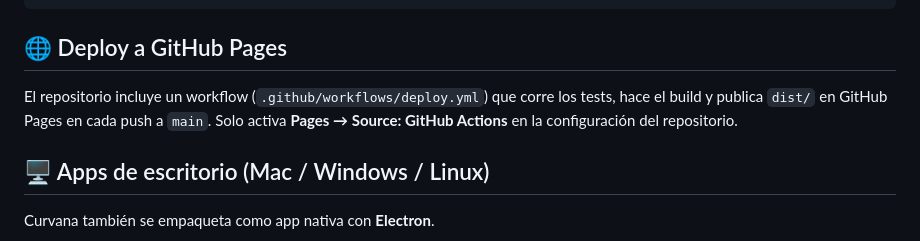
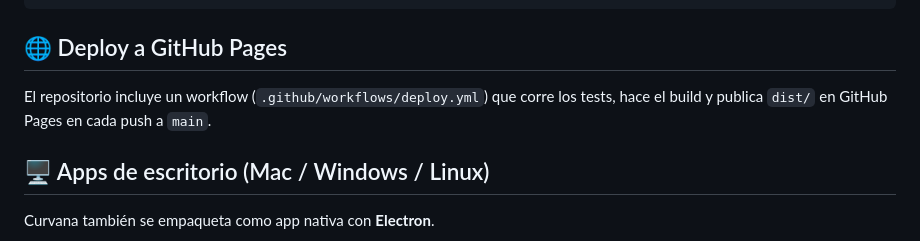
Before and after one commit to kegouro/curvana, a Markdown page: README.md, the part around the change. Rendered like a GitHub page.

```diff
--- a/README.md
+++ b/README.md
@@ -65,8 +65,7 @@ npm run preview  # previsualiza el build
 ## 🌐 Deploy a GitHub Pages
 
 El repositorio incluye un workflow (`.github/workflows/deploy.yml`) que corre los tests, hace el build y
-publica `dist/` en GitHub Pages en cada push a `main`. Solo activa **Pages → Source: GitHub Actions** en
-la configuración del repositorio.
+publica `dist/` en GitHub Pages en cada push a `main`.
 
 ## 🖥️ Apps de escritorio (Mac / Windows / Linux)
 
```
